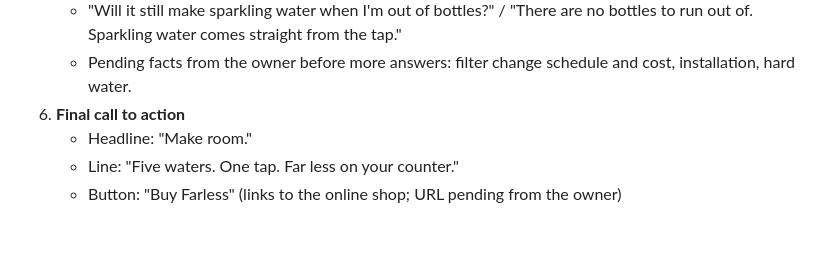
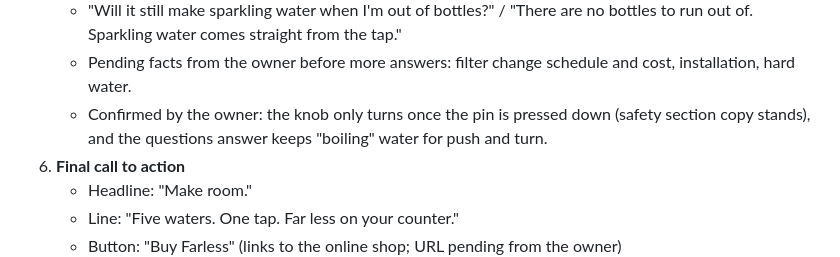
Before and after one commit to dickyli2007-netizen/a, a Markdown page: farless-work/design-package.md, the part around the change. GitHub-like rendering; blank space fills up the shorter version.

Commit message:
Record the owner's confirmation of the pin-first safety copy
Co-Authored-By: Claude Opus 5.5 <noreply@anthropic.com>
Claude-Session: https://claude.ai/code/session_014v2LQXdHgJtummGgiXipcM

```diff
--- a/farless-work/design-package.md
+++ b/farless-work/design-package.md
@@ -78,6 +78,7 @@ Nav: Farless wordmark (inline SVG), links "Five waters", "Safety", "Design", "Qu
    - "Does it really replace the kettle?" / "Yes. Boiling water is ready the moment you turn the dial. No waiting, no refilling."
    - "Will it still make sparkling water when I'm out of bottles?" / "There are no bottles to run out of. Sparkling water comes straight from the tap."
    - Pending facts from the owner before more answers: filter change schedule and cost, installation, hard water.
+   - Confirmed by the owner: the knob only turns once the pin is pressed down (safety section copy stands), and the questions answer keeps "boiling" water for push and turn.
 6. **Final call to action**
    - Headline: "Make room."
    - Line: "Five waters. One tap. Far less on your counter."
```
